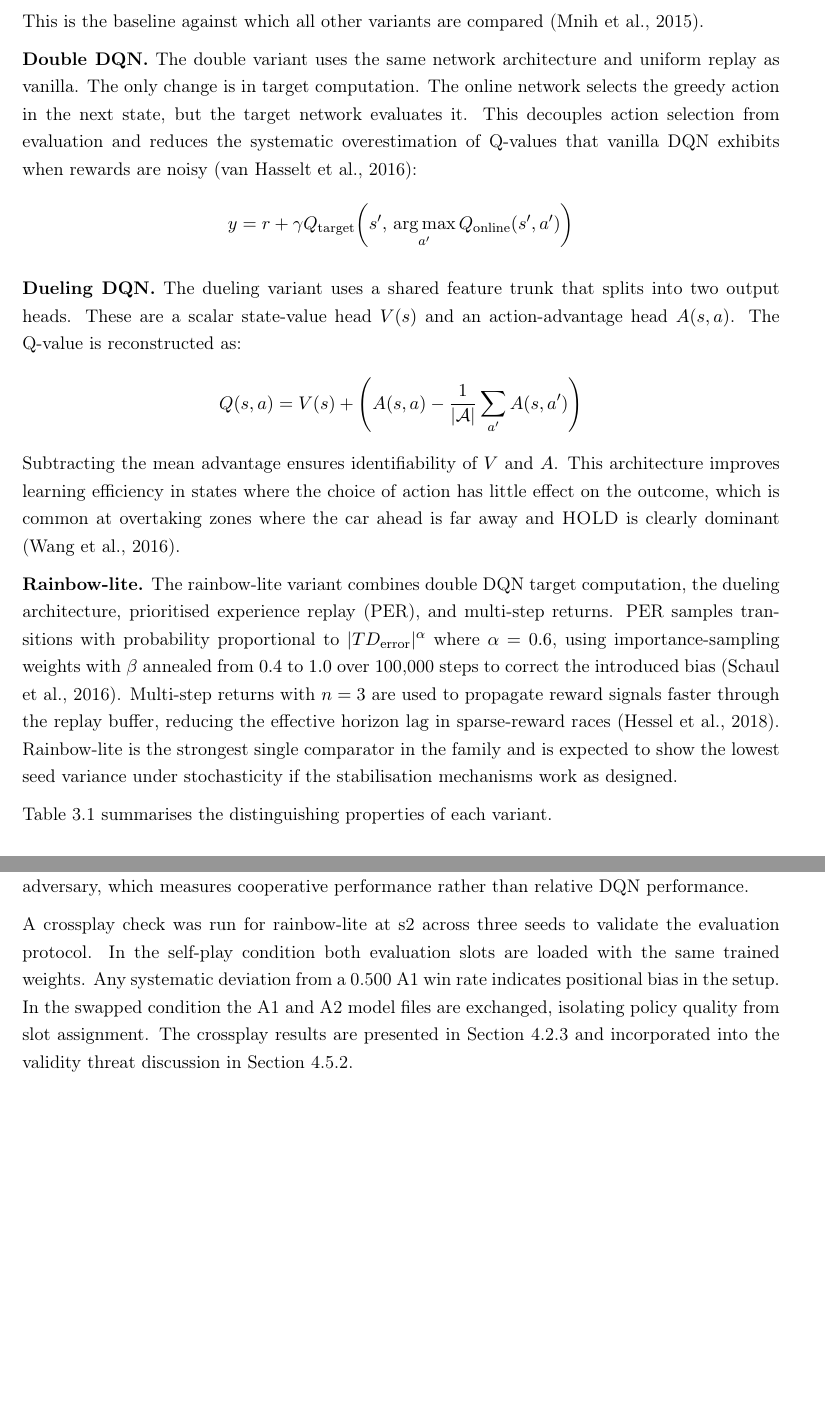
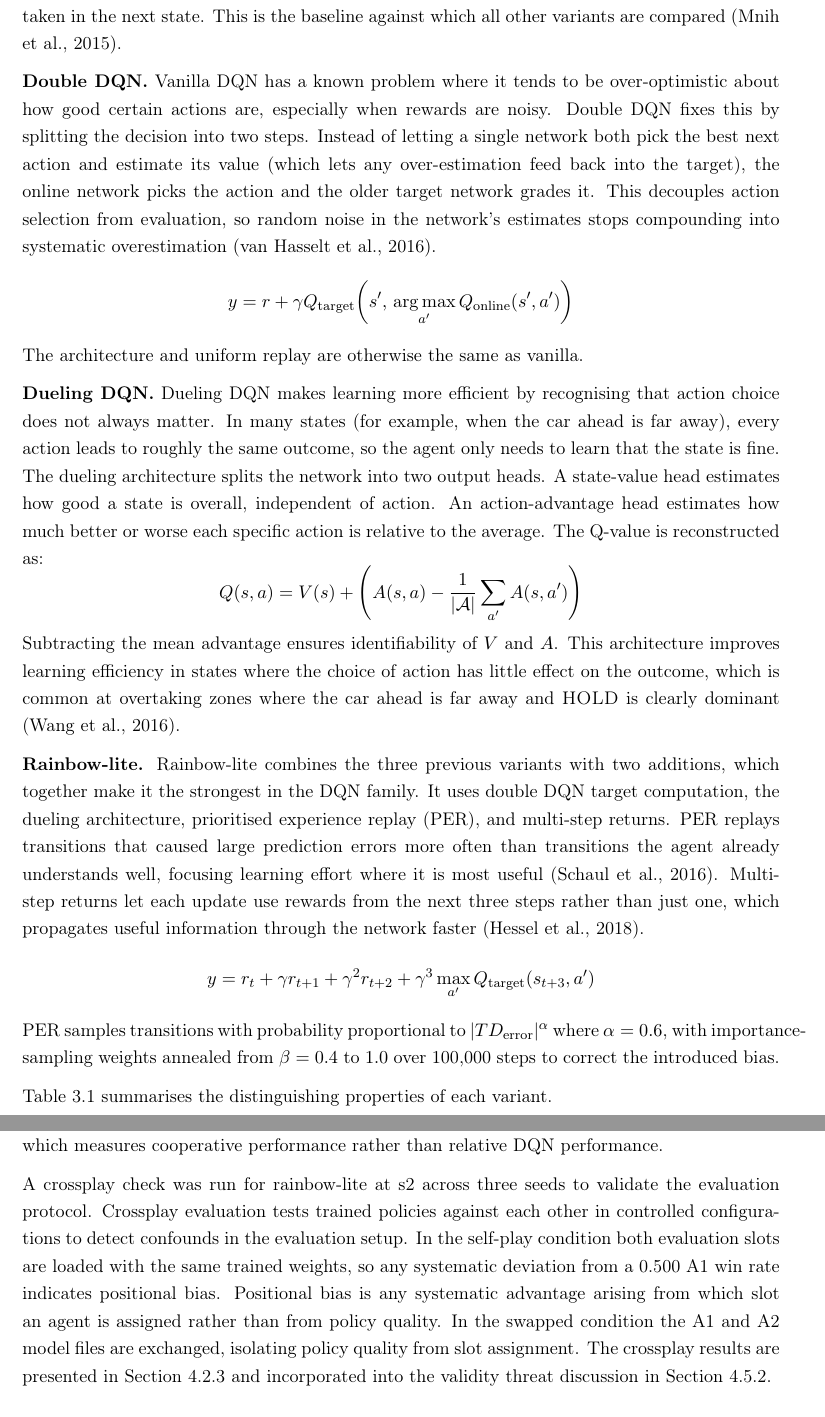
Before and after one commit to Brandnewson/F1_StrategySimulator, a LaTeX thesis (report/finalReport.tex, which reads report/chapters/chapter3.tex): two parts of pages 25 and 28 of 59, joined at a grey line, cut so that both start at the same text, the shorter picture padded with empty space. Compiled offline with pdfLaTeX.

Commit message:
update report chapter 3

```diff
--- a/report/chapters/chapter3.tex
+++ b/report/chapters/chapter3.tex
@@ -48,20 +46,25 @@ All four DQN variants are parameterisations of a single agent class, selected vi
 \[
 y = r + \gamma \max_{a'} Q_{\text{target}}(s', a')
 \]
-This is the baseline against which all other variants are compared \citep{mnih2015human}.
+where $r$ is the reward received after the action, $\gamma$ is the discount factor controlling how much future rewards are weighted relative to immediate ones, $s'$ is the next state, and $a'$ is the action taken in the next state. This is the baseline against which all other variants are compared \citep{mnih2015human}.
 
-\textbf{Double DQN.} The double variant uses the same network architecture and uniform replay as vanilla. The only change is in target computation. The online network selects the greedy action in the next state, but the target network evaluates it. This decouples action selection from evaluation and reduces the systematic overestimation of Q-values that vanilla DQN exhibits when rewards are noisy \citep{vanhasselt2016double}:
+\textbf{Double DQN.} Vanilla DQN has a known problem where it tends to be over-optimistic about how good certain actions are, especially when rewards are noisy. Double DQN fixes this by splitting the decision into two steps. Instead of letting a single network both pick the best next action and estimate its value (which lets any over-estimation feed back into the target), the online network picks the action and the older target network grades it. This decouples action selection from evaluation, so random noise in the network's estimates stops compounding into systematic overestimation \citep{vanhasselt2016double}.
 \[
 y = r + \gamma Q_{\text{target}}\!\left(s',\, \mathop{\arg\max}_{a'} Q_{\text{online}}(s', a')\right)
 \]
+The architecture and uniform replay are otherwise the same as vanilla.
 
-\textbf{Dueling DQN.} The dueling variant uses a shared feature trunk that splits into two output heads. These are a scalar state-value head $V(s)$ and an action-advantage head $A(s,a)$. The Q-value is reconstructed as:
+\textbf{Dueling DQN.} Dueling DQN makes learning more efficient by recognising that action choice does not always matter. In many states (for example, when the car ahead is far away), every action leads to roughly the same outcome, so the agent only needs to learn that the state is fine. The dueling architecture splits the network into two output heads. A state-value head estimates how good a state is overall, independent of action. An action-advantage head estimates how much better or worse each specific action is relative to the average. The Q-value is reconstructed as:
 \[
 Q(s,a) = V(s) + \left(A(s,a) - \frac{1}{|\mathcal{A}|}\sum_{a'} A(s,a')\right)
 \]
 Subtracting the mean advantage ensures identifiability of $V$ and $A$. This architecture improves learning efficiency in states where the choice of action has little effect on the outcome, which is common at overtaking zones where the car ahead is far away and \textsc{HOLD} is clearly dominant \citep{wang2016dueling}.
 
-\textbf{Rainbow-lite.} The rainbow-lite variant combines double DQN target computation, the dueling architecture, prioritised experience replay (PER), and multi-step returns. PER samples transitions with probability proportional to $|TD_{\text{error}}|^\alpha$ where $\alpha=0.6$, using importance-sampling weights with $\beta$ annealed from $0.4$ to $1.0$ over 100{,}000 steps to correct the introduced bias \citep{schaul2016prioritized}. Multi-step returns with $n=3$ are used to propagate reward signals faster through the replay buffer, reducing the effective horizon lag in sparse-reward races \citep{hessel2018rainbow}. Rainbow-lite is the strongest single comparator in the family and is expected to show the lowest seed variance under stochasticity if the stabilisation mechanisms work as designed.
+\textbf{Rainbow-lite.} Rainbow-lite combines the three previous variants with two additions, which together make it the strongest in the DQN family. It uses double DQN target computation, the dueling architecture, prioritised experience replay (PER), and multi-step returns. PER replays transitions that caused large prediction errors more often than transitions the agent already understands well, focusing learning effort where it is most useful \citep{schaul2016prioritized}. Multi-step returns let each update use rewards from the next three steps rather than just one, which propagates useful information through the network faster \citep{hessel2018rainbow}.
+\[
+y = r_t + \gamma r_{t+1} + \gamma^2 r_{t+2} + \gamma^3 \max_{a'} Q_{\text{target}}(s_{t+3}, a')
+\]
+PER samples transitions with probability proportional to $|TD_{\text{error}}|^\alpha$ where $\alpha = 0.6$, with importance-sampling weights annealed from $\beta = 0.4$ to $1.0$ over 100{,}000 steps to correct the introduced bias.
 
 
 Table~\ref{tab:dqn-variants} summarises the distinguishing properties of each variant.
@@ -119,9 +120,9 @@ Every race produces a JSONL entry containing the full per-driver result. Each en
 
 \subsection{MARL evaluation runner}
 
-A separate evaluation runner handles multi-agent trials from Phase~3 onwards. The primary metric is the fraction of evaluation races in which DQN Agent~1 finishes ahead of DQN Agent~2. The runner also computes a zone differentiation index, the mean absolute difference in per-zone attempt rates between the two agents, and a risk differentiation index, the mean absolute difference in attempt-conditioned risk proportions. A non-stationarity drift metric records the change in the Agent~1 win rate between the first and last third of the evaluation window, providing evidence of whether the advantage relationship is stable across the evaluation window. From Phase~5 onwards the runner was extended to record team-level metrics, including the joint beat-base rate, the fraction of races in which all active DQN agents finish ahead of the Base adversary, which measures cooperative performance rather than relative DQN performance.
+A separate evaluation runner handles MARL trials from Phase~3 onwards. The primary metric is the fraction of evaluation races in which DQN Agent~1 finishes ahead of DQN Agent~2. The runner also computes a zone differentiation index, the mean absolute difference in per-zone attempt rates between the two agents, and a risk differentiation index, the mean absolute difference in attempt-conditioned risk proportions. A non-stationarity drift metric records the change in the Agent~1 win rate between the first and last third of the evaluation window, providing evidence of whether the advantage relationship is stable across the evaluation window. From Phase~5 onwards the runner was extended to record team-level metrics, including the joint beat-base rate, the fraction of races in which all active DQN agents finish ahead of the Base adversary, which measures cooperative performance rather than relative DQN performance.
 
-A crossplay check was run for rainbow-lite at s2 across three seeds to validate the evaluation protocol. In the self-play condition both evaluation slots are loaded with the same trained weights. Any systematic deviation from a 0.500 A1 win rate indicates positional bias in the setup. In the swapped condition the A1 and A2 model files are exchanged, isolating policy quality from slot assignment. The crossplay results are presented in Section~\ref{sec:phase3-bias} and incorporated into the validity threat discussion in Section~\ref{sec:validity}.
+A crossplay check was run for rainbow-lite at s2 across three seeds to validate the evaluation protocol. Crossplay evaluation tests trained policies against each other in controlled configurations to detect confounds in the evaluation setup. In the self-play condition both evaluation slots are loaded with the same trained weights, so any systematic deviation from a 0.500 A1 win rate indicates positional bias. Positional bias is any systematic advantage arising from which slot an agent is assigned rather than from policy quality. In the swapped condition the A1 and A2 model files are exchanged, isolating policy quality from slot assignment. The crossplay results are presented in Section~\ref{sec:phase3-bias} and incorporated into the validity threat discussion in Section~\ref{sec:validity}.
 
 \subsection{MARL and phase extensions}
 \label{sec:phase-extensions}
```
Also changed, not shown: report/chapters/chapter3.tex (20 more changed lines).
